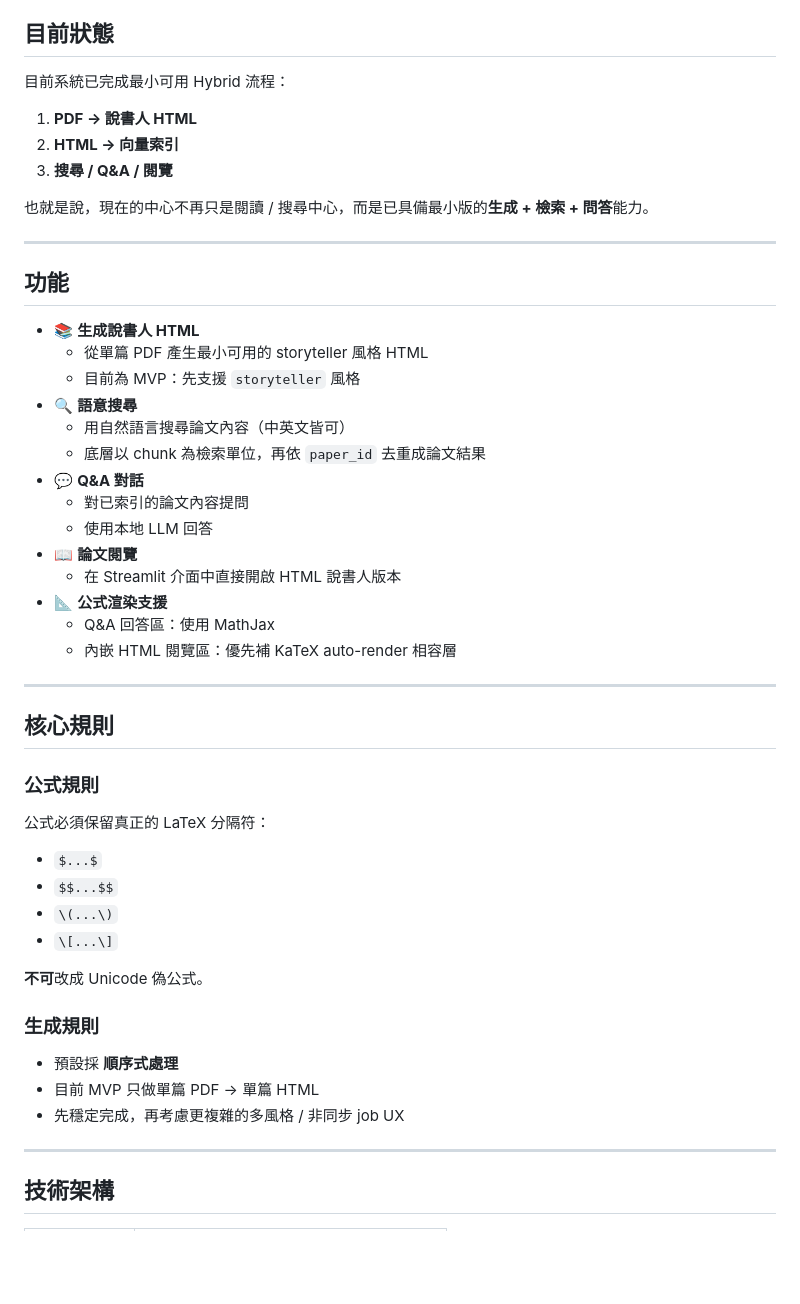
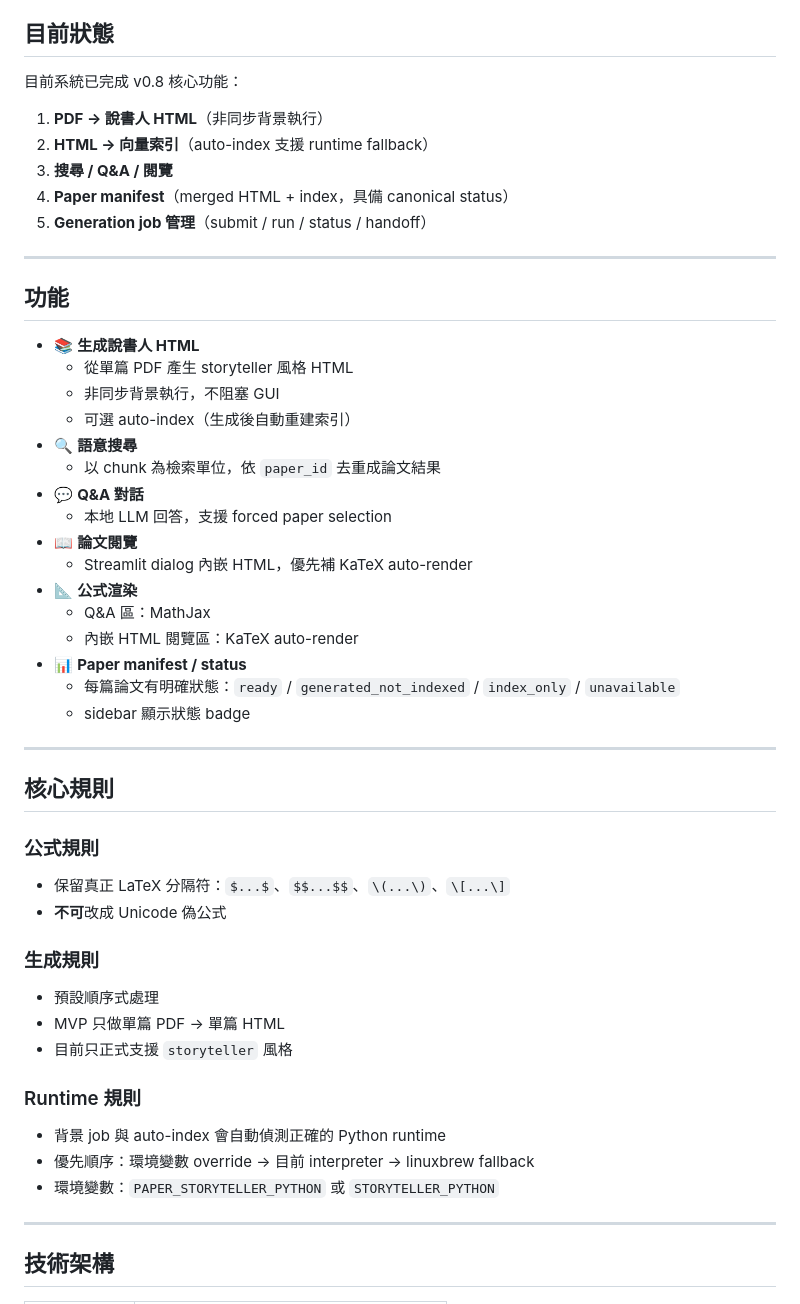
Before and after one commit to ndhuccc/paper-storyteller-center, a Markdown page: README.md, the part around one of its changes. Drawn GitHub-style; blank space fills up the shorter version.

Commit message:
Update README for v0.8 with manifest, runtime fallback and status model

```diff
--- a/README.md
+++ b/README.md
@@ -5,53 +5,52 @@
 
 ## 目前狀態
 
-目前系統已完成最小可用 Hybrid 流程：
+目前系統已完成 v0.8 核心功能：
 
-1. **PDF → 說書人 HTML**
-2. **HTML → 向量索引**
+1. **PDF → 說書人 HTML**（非同步背景執行）
+2. **HTML → 向量索引**（auto-index 支援 runtime fallback）
 3. **搜尋 / Q&A / 閱覽**
-
-也就是說，現在的中心不再只是閱讀 / 搜尋中心，而是已具備最小版的**生成 + 檢索 + 問答**能力。
+4. **Paper manifest**（merged HTML + index，具備 canonical status）
+5. **Generation job 管理**（submit / run / status / handoff）
 
 ---
 
 ## 功能
 
 - 📚 **生成說書人 HTML**
-  - 從單篇 PDF 產生最小可用的 storyteller 風格 HTML
-  - 目前為 MVP：先支援 `storyteller` 風格
+  - 從單篇 PDF 產生 storyteller 風格 HTML
+  - 非同步背景執行，不阻塞 GUI
+  - 可選 auto-index（生成後自動重建索引）
 - 🔍 **語意搜尋**
-  - 用自然語言搜尋論文內容（中英文皆可）
-  - 底層以 chunk 為檢索單位，再依 `paper_id` 去重成論文結果
+  - 以 chunk 為檢索單位，依 `paper_id` 去重成論文結果
 - 💬 **Q&A 對話**
-  - 對已索引的論文內容提問
-  - 使用本地 LLM 回答
+  - 本地 LLM 回答，支援 forced paper selection
 - 📖 **論文閱覽**
-  - 在 Streamlit 介面中直接開啟 HTML 說書人版本
-- 📐 **公式渲染支援**
-  - Q&A 回答區：使用 MathJax
-  - 內嵌 HTML 閱覽區：優先補 KaTeX auto-render 相容層
+  - Streamlit dialog 內嵌 HTML，優先補 KaTeX auto-render
+- 📐 **公式渲染**
+  - Q&A 區：MathJax
+  - 內嵌 HTML 閱覽區：KaTeX auto-render
+- 📊 **Paper manifest / status**
+  - 每篇論文有明確狀態：`ready` / `generated_not_indexed` / `index_only` / `unavailable`
+  - sidebar 顯示狀態 badge
 
 ---
 
 ## 核心規則
 
 ### 公式規則
-
-公式必須保留真正的 LaTeX 分隔符：
-
-- `$...$`
-- `$$...$$`
-- `\(...\)`
-- `\[...\]`
-
-**不可**改成 Unicode 偽公式。
+- 保留真正 LaTeX 分隔符：`$...$`、`$$...$$`、`\(...\)`、`\[...\]`
+- **不可**改成 Unicode 偽公式
 
 ### 生成規則
+- 預設順序式處理
+- MVP 只做單篇 PDF → 單篇 HTML
+- 目前只正式支援 `storyteller` 風格
 
-- 預設採 **順序式處理**
-- 目前 MVP 只做單篇 PDF → 單篇 HTML
-- 先穩定完成，再考慮更複雜的多風格 / 非同步 job UX
+### Runtime 規則
+- 背景 job 與 auto-index 會自動偵測正確的 Python runtime
+- 優先順序：環境變數 override → 目前 interpreter → linuxbrew fallback
+- 環境變數：`PAPER_STORYTELLER_PYTHON` 或 `STORYTELLER_PYTHON`
 
 ---
 
```
Also changed, not shown: other parts of README.md (+53 -111 lines).
